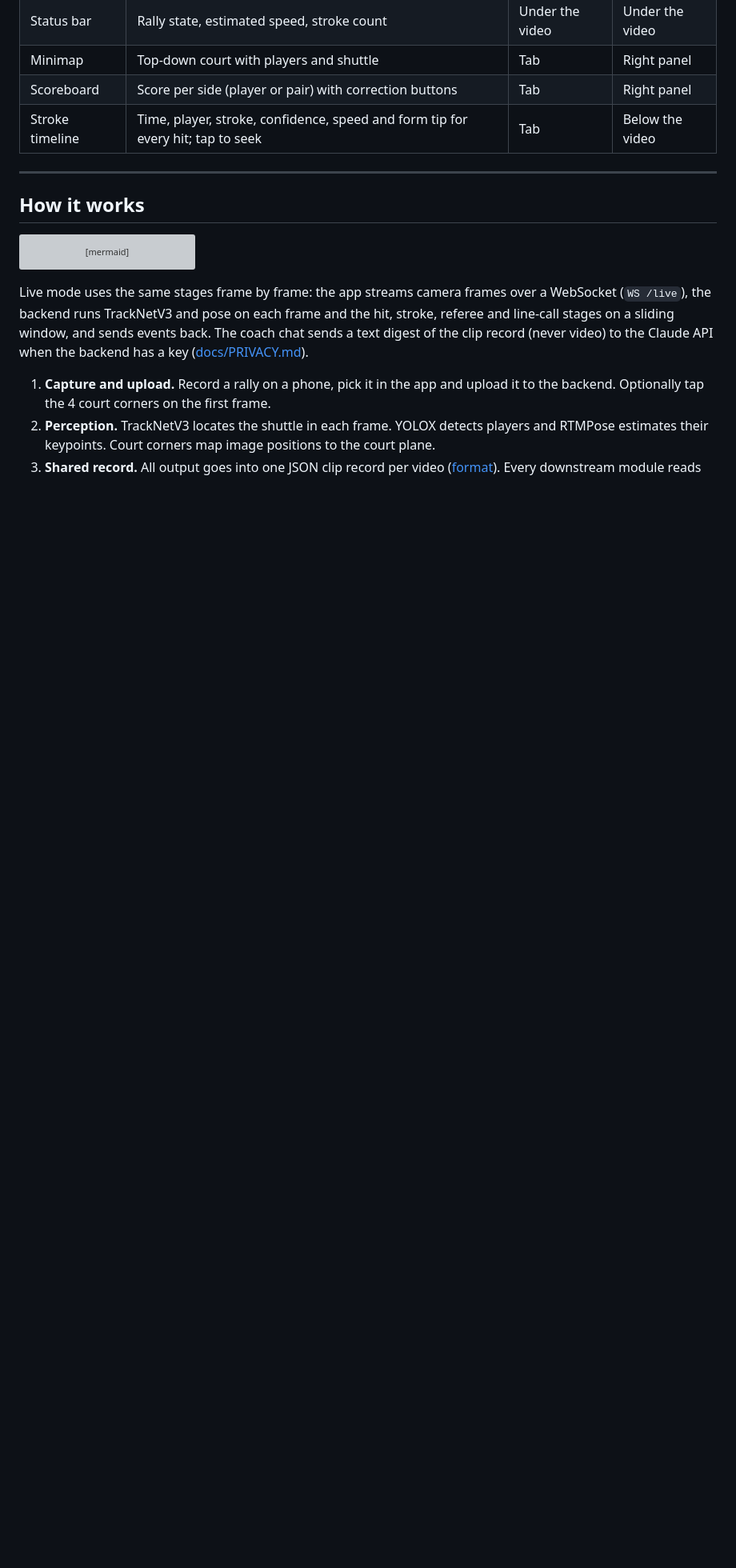
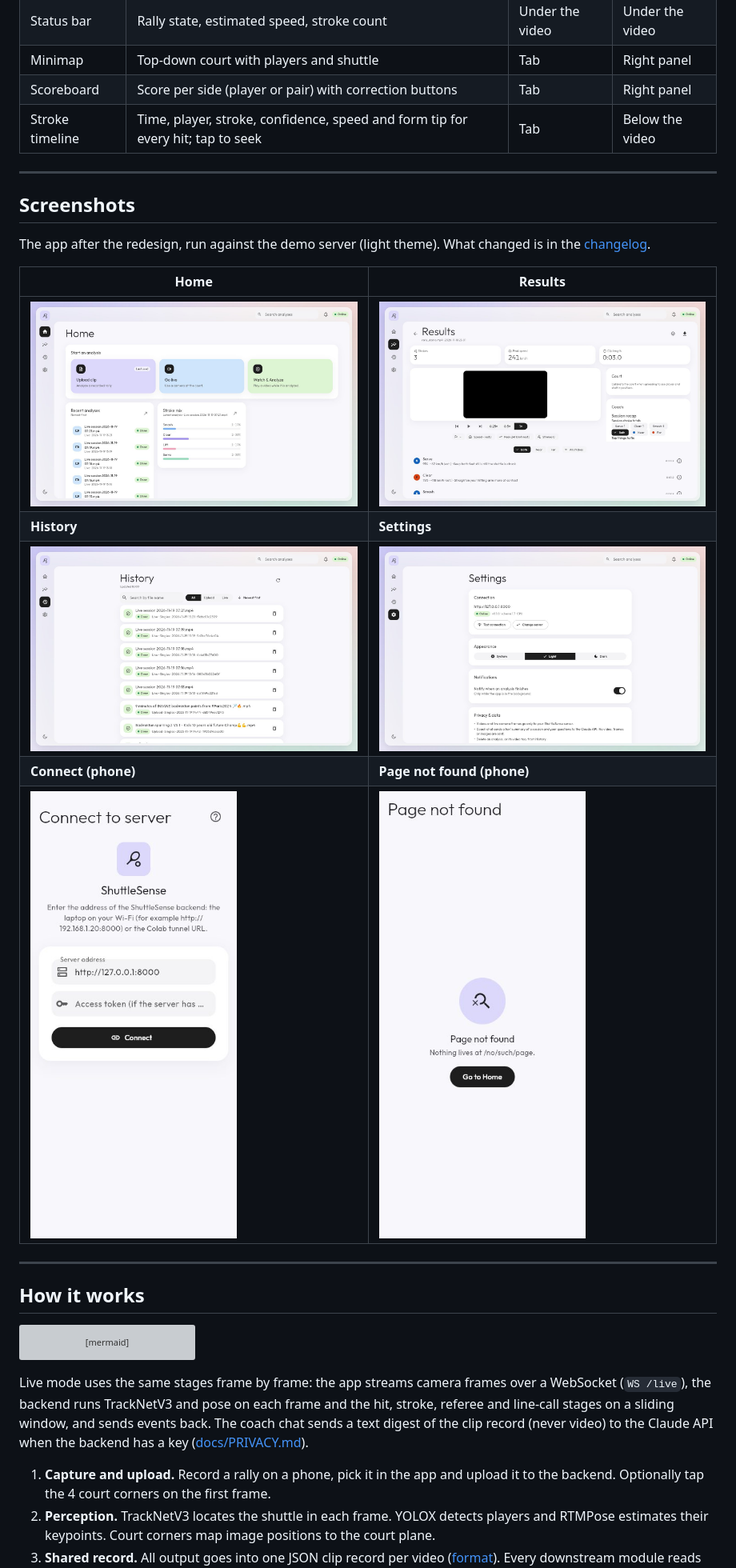
Before and after one commit to Mist10148/ShuttleSense, a Markdown page: README.md, the part around one of its changes. Shown at 80% size. Rendered like a GitHub page; pictures changed too: docs/media/redesign-404-390.jpg (added), docs/media/redesign-connect-390.jpg (added), docs/media/redesign-history-1440.jpg (added); blank space fills up the shorter version; grey boxes are pictures that could not be loaded.

```diff
--- a/README.md
+++ b/README.md
@@ -91,6 +92,20 @@ The results screen mirrors the reference demo and adapts to the device:
 | Minimap | Top-down court with players and shuttle | Tab | Right panel |
 | Scoreboard | Score per side (player or pair) with correction buttons | Tab | Right panel |
 | Stroke timeline | Time, player, stroke, confidence, speed and form tip for every hit; tap to seek | Tab | Below the video |
+
+---
+
+## Screenshots
+
+The app after the redesign, run against the demo server (light theme). What changed is in the [changelog](CHANGELOG.md).
+
+| Home | Results |
+| --- | --- |
+| ![Home](docs/media/redesign-home-1440.jpg) | ![Results](docs/media/redesign-results-1440.jpg) |
+| **History** | **Settings** |
+| ![History](docs/media/redesign-history-1440.jpg) | ![Settings](docs/media/redesign-settings-1440.jpg) |
+| **Connect (phone)** | **Page not found (phone)** |
+| <img src="docs/media/redesign-connect-390.jpg" alt="Connect" width="260"> | <img src="docs/media/redesign-404-390.jpg" alt="Page not found" width="260"> |
 
 ---
 
```
Also changed, not shown: other parts of README.md (+1 -0 lines), CHANGELOG.md (added, +22 -0 lines), 3 other files.
